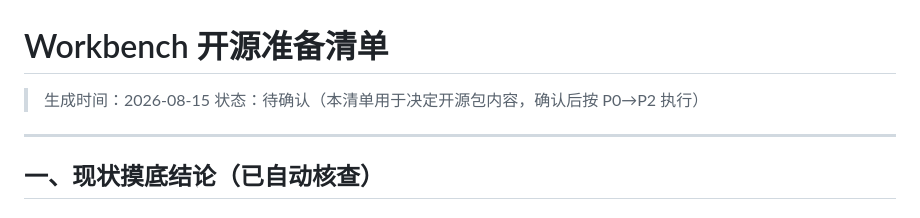
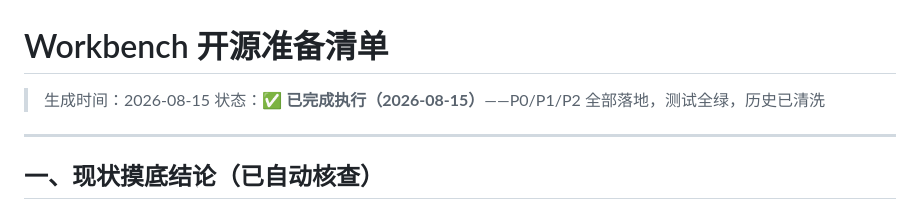
Before and after one commit to Hunterleeeee/nexus-workbench, a Markdown page: docs/OPEN-SOURCE-PLAN.md, the part around the change. Rendered like a GitHub page.

Commit message:
0.3.212：开源准备清单标记完成

```diff
--- a/docs/OPEN-SOURCE-PLAN.md
+++ b/docs/OPEN-SOURCE-PLAN.md
@@ -1,7 +1,7 @@
 # Workbench 开源准备清单
 
 > 生成时间：2026-08-15
-> 状态：待确认（本清单用于决定开源包内容，确认后按 P0→P2 执行）
+> 状态：**✅ 已完成执行（2026-08-15）**——P0/P1/P2 全部落地，测试全绿，历史已清洗
 
 ---
 
```
